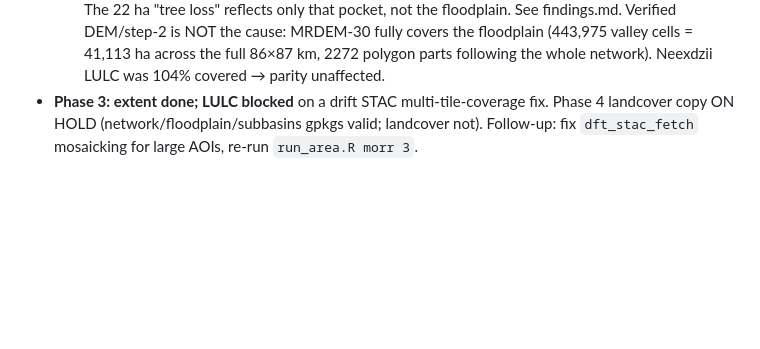
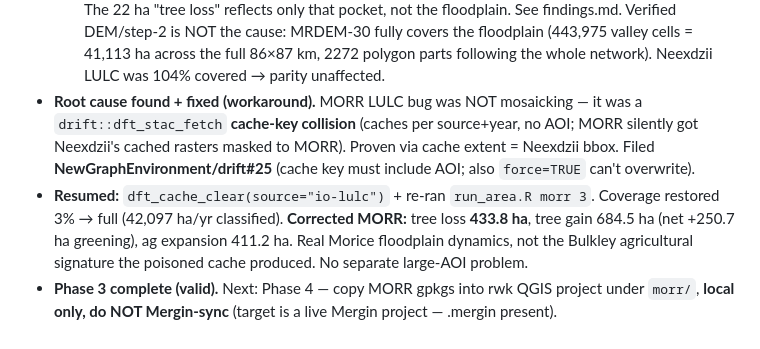
Before and after one commit to NewGraphEnvironment/floodplains, a Markdown page: planning/active/progress.md, the part around the change. GitHub-like rendering; blank space fills up the shorter version.

```diff
--- a/planning/active/progress.md
+++ b/planning/active/progress.md
@@ -41,6 +41,13 @@
     Verified DEM/step-2 is NOT the cause: MRDEM-30 fully covers the floodplain (443,975 valley
     cells = 41,113 ha across the full 86×87 km, 2272 polygon parts following the whole network).
     Neexdzii LULC was 104% covered → parity unaffected.
-- **Phase 3: extent done; LULC blocked** on a drift STAC multi-tile-coverage fix. Phase 4 landcover
-  copy ON HOLD (network/floodplain/subbasins gpkgs valid; landcover not). Follow-up: fix
-  `dft_stac_fetch` mosaicking for large AOIs, re-run `run_area.R morr 3`.
+- **Root cause found + fixed (workaround).** MORR LULC bug was NOT mosaicking — it was a
+  `drift::dft_stac_fetch` **cache-key collision** (caches per source+year, no AOI; MORR silently got
+  Neexdzii's cached rasters masked to MORR). Proven via cache extent = Neexdzii bbox. Filed
+  **NewGraphEnvironment/drift#25** (cache key must include AOI; also `force=TRUE` can't overwrite).
+- **Resumed:** `dft_cache_clear(source="io-lulc")` + re-ran `run_area.R morr 3`. Coverage restored
+  3% → full (42,097 ha/yr classified). **Corrected MORR:** tree loss **433.8 ha**, tree gain
+  684.5 ha (net +250.7 ha greening), ag expansion 411.2 ha. Real Morice floodplain dynamics, not the
+  Bulkley agricultural signature the poisoned cache produced. No separate large-AOI problem.
+- **Phase 3 complete (valid).** Next: Phase 4 — copy MORR gpkgs into rwk QGIS project under `morr/`,
+  **local only, do NOT Mergin-sync** (target is a live Mergin project — .mergin present).
```
Also changed, not shown: planning/active/findings.md (+15 -2 lines), planning/active/task_plan.md (+5 -3 lines).
